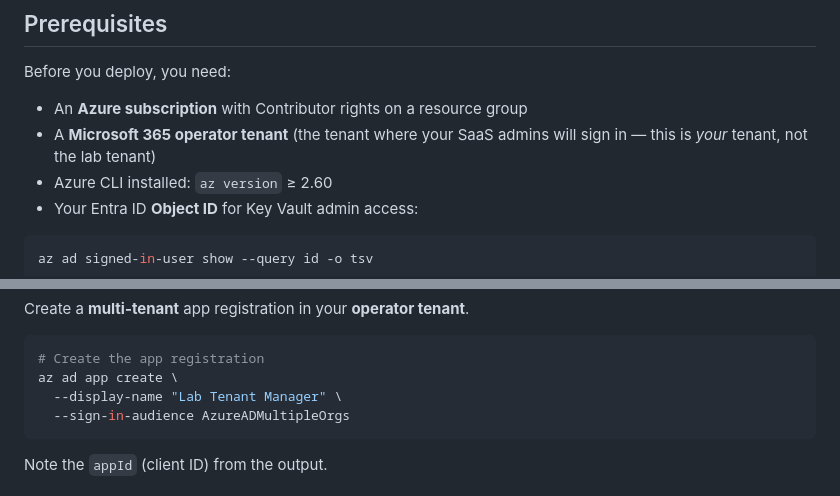
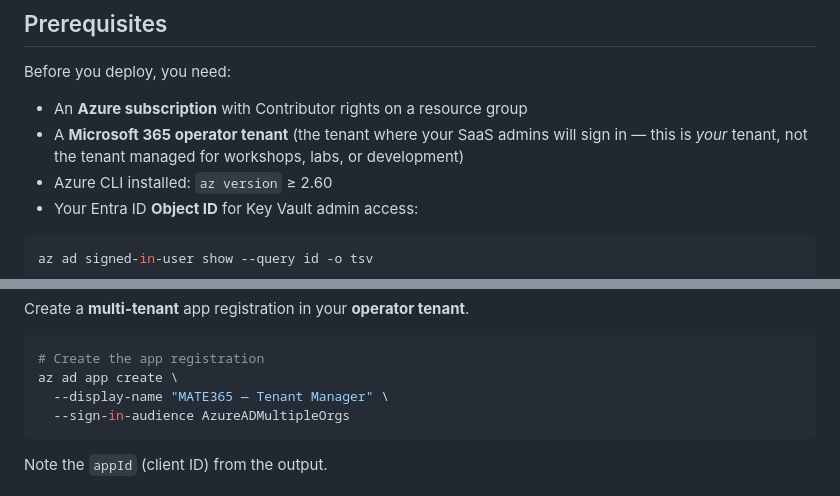
Before and after one commit to holgerimbery/lab-tenantmanager, a Markdown page: README.md, 2 parts joined by grey strips. Rendered like a GitHub page.

````diff
--- a/README.md
+++ b/README.md
@@ -106,7 +107,7 @@ Quickstart - [below](https://github.com/holgerimbery/lab-tenantmanager/blob/main
 Before you deploy, you need:
 
 - An **Azure subscription** with Contributor rights on a resource group
-- A **Microsoft 365 operator tenant** (the tenant where your SaaS admins will sign in — this is *your* tenant, not the lab tenant)
+- A **Microsoft 365 operator tenant** (the tenant where your SaaS admins will sign in — this is *your* tenant, not the tenant managed for workshops, labs, or development)
 - Azure CLI installed: `az version` ≥ 2.60
 - Your Entra ID **Object ID** for Key Vault admin access:
 
@@ -153,7 +154,7 @@ Create a **multi-tenant** app registration in your **operator tenant**.
 ```bash
 # Create the app registration
 az ad app create \
-  --display-name "Lab Tenant Manager" \
+  --display-name "MATE365 — Tenant Manager" \
   --sign-in-audience AzureADMultipleOrgs
 ```
 
````
Also changed, not shown: other parts of README.md (+11 -10 lines).
